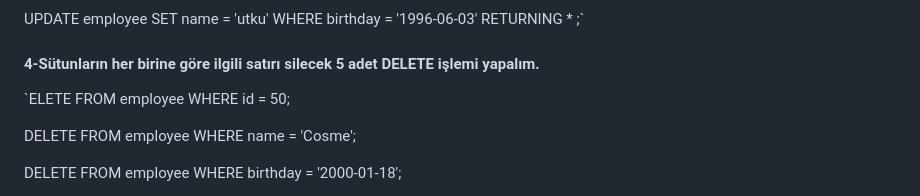
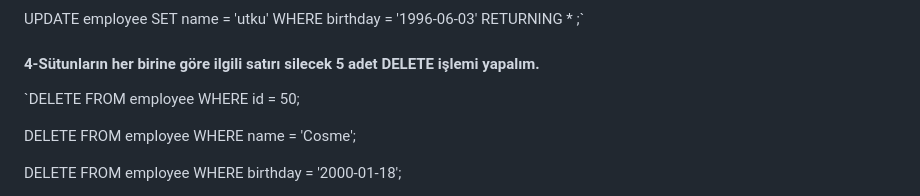
Before and after one commit to yaylacikerem/Calismalarim, a Markdown page: SQL/Odev_8.md, the part around the change. GitHub-like rendering.

```diff
--- a/SQL/Odev_8.md
+++ b/SQL/Odev_8.md
@@ -129,7 +129,7 @@ SET name = 'utku'
 WHERE birthday = '1996-06-03'
 RETURNING * ;`
 #### 4-Sütunların her birine göre ilgili satırı silecek 5 adet DELETE işlemi yapalım.
-`ELETE FROM employee
+`DELETE FROM employee
 WHERE id = 50;
 
 DELETE FROM employee
```
